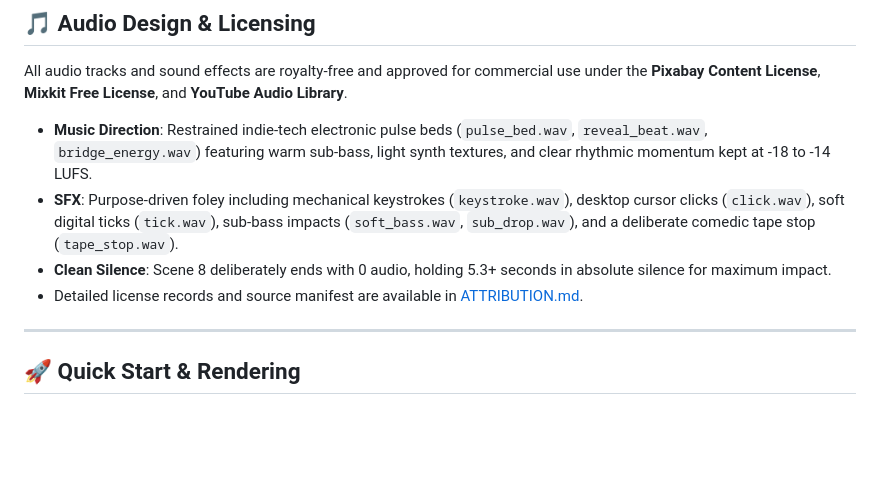
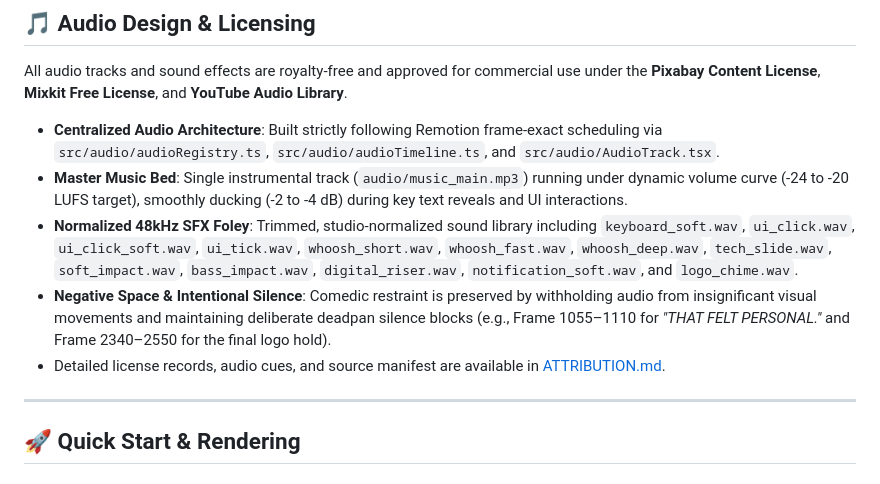
Before and after one commit to MdKasif0/GitRoasted-Launch-Video, a Markdown page: README.md, the part around the change. GitHub-like rendering; blank space fills up the shorter version.

Commit message:
docs: update audio attributions and documentation for centralized master music bed and 48kHz SFX library

```diff
--- a/README.md
+++ b/README.md
@@ -50,10 +50,11 @@
 
 All audio tracks and sound effects are royalty-free and approved for commercial use under the **Pixabay Content License**, **Mixkit Free License**, and **YouTube Audio Library**.
 
-- **Music Direction**: Restrained indie-tech electronic pulse beds (`pulse_bed.wav`, `reveal_beat.wav`, `bridge_energy.wav`) featuring warm sub-bass, light synth textures, and clear rhythmic momentum kept at -18 to -14 LUFS.
-- **SFX**: Purpose-driven foley including mechanical keystrokes (`keystroke.wav`), desktop cursor clicks (`click.wav`), soft digital ticks (`tick.wav`), sub-bass impacts (`soft_bass.wav`, `sub_drop.wav`), and a deliberate comedic tape stop (`tape_stop.wav`).
-- **Clean Silence**: Scene 8 deliberately ends with 0 audio, holding 5.3+ seconds in absolute silence for maximum impact.
-- Detailed license records and source manifest are available in [ATTRIBUTION.md](./ATTRIBUTION.md).
+- **Centralized Audio Architecture**: Built strictly following Remotion frame-exact scheduling via `src/audio/audioRegistry.ts`, `src/audio/audioTimeline.ts`, and `src/audio/AudioTrack.tsx`.
+- **Master Music Bed**: Single instrumental track (`audio/music_main.mp3`) running under dynamic volume curve (-24 to -20 LUFS target), smoothly ducking (-2 to -4 dB) during key text reveals and UI interactions.
+- **Normalized 48kHz SFX Foley**: Trimmed, studio-normalized sound library including `keyboard_soft.wav`, `ui_click.wav`, `ui_click_soft.wav`, `ui_tick.wav`, `whoosh_short.wav`, `whoosh_fast.wav`, `whoosh_deep.wav`, `tech_slide.wav`, `soft_impact.wav`, `bass_impact.wav`, `digital_riser.wav`, `notification_soft.wav`, and `logo_chime.wav`.
+- **Negative Space & Intentional Silence**: Comedic restraint is preserved by withholding audio from insignificant visual movements and maintaining deliberate deadpan silence blocks (e.g., Frame 1055–1110 for *"THAT FELT PERSONAL."* and Frame 2340–2550 for the final logo hold).
+- Detailed license records, audio cues, and source manifest are available in [ATTRIBUTION.md](./ATTRIBUTION.md).
 
 ---
 
```
Also changed, not shown: ATTRIBUTION.md (+37 -36 lines).
